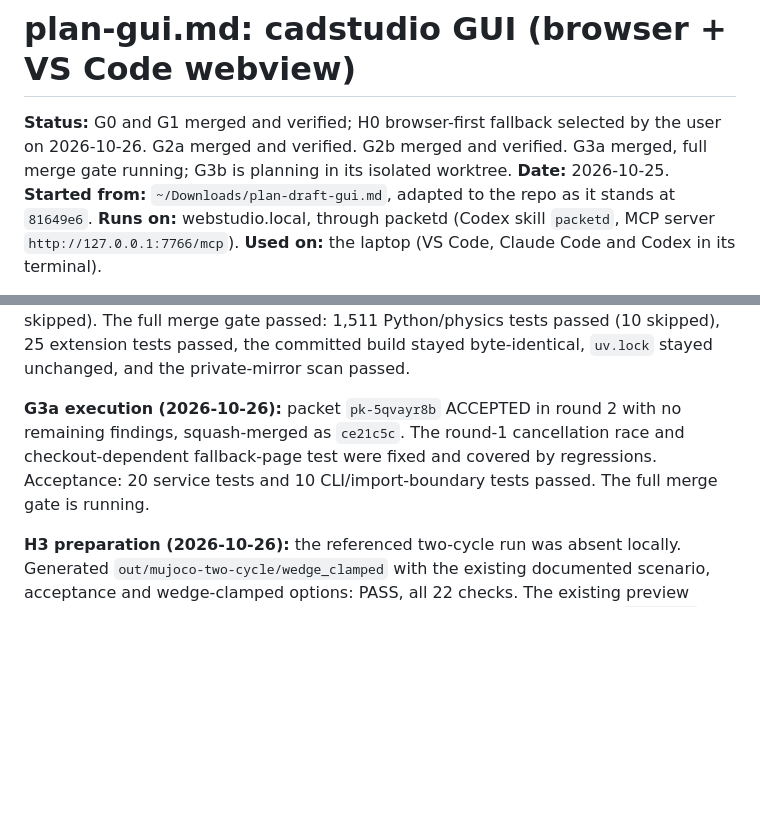
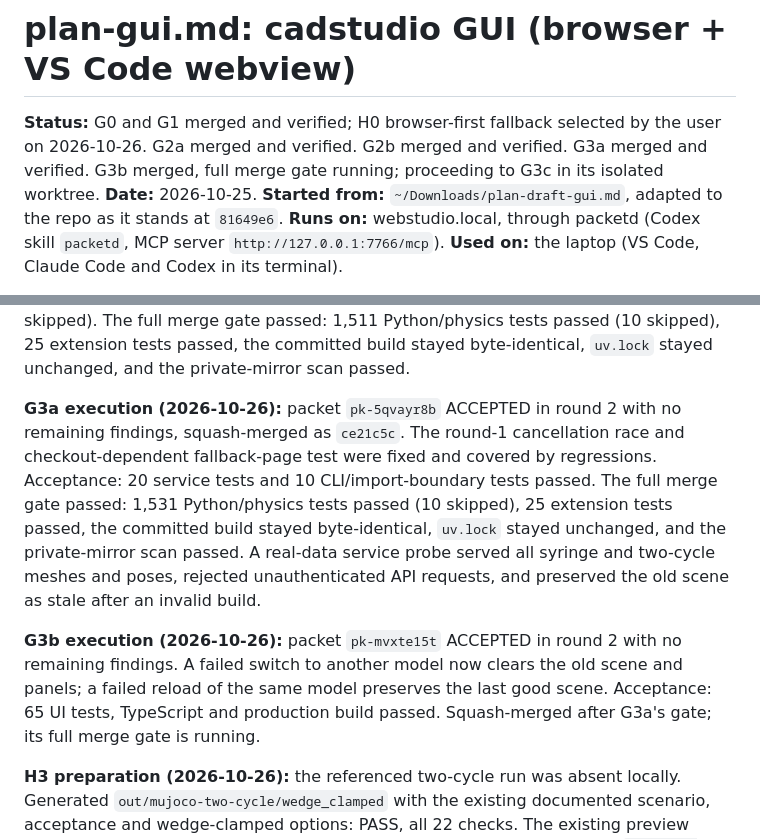
Before and after one commit to danillogical/cadstudio, a Markdown page: plan-gui.md, 2 parts joined by grey strips. Rendered like a GitHub page; blank space fills up the shorter version.

Commit message:
Record G3a verification and G3b browser UI acceptance

```diff
--- a/plan-gui.md
+++ b/plan-gui.md
@@ -1,6 +1,6 @@
 # plan-gui.md: cadstudio GUI (browser + VS Code webview)
 
-**Status:** G0 and G1 merged and verified; H0 browser-first fallback selected by the user on 2026-10-26. G2a merged and verified. G2b merged and verified. G3a merged, full merge gate running; G3b is planning in its isolated worktree.
+**Status:** G0 and G1 merged and verified; H0 browser-first fallback selected by the user on 2026-10-26. G2a merged and verified. G2b merged and verified. G3a merged and verified. G3b merged, full merge gate running; proceeding to G3c in its isolated worktree.
 **Date:** 2026-10-25.
 **Started from:** `~/Downloads/plan-draft-gui.md`, adapted to the repo as it stands at `81649e6`.
 **Runs on:** webstudio.local, through packetd (Codex skill `packetd`, MCP server `http://127.0.0.1:7766/mcp`).
@@ -36,7 +36,9 @@ What changed from the draft, after reading the repo:
 
 **G2b execution (2026-10-26):** packet `pk-1np4tv0g` ACCEPTED in round 1 with no findings, squash-merged as `e2324e0`. Acceptance: 27 trajectory/replay tests and four preview tests passed; an additional Pocky/replay regression passed (453 passed, 121 skipped). The full merge gate passed: 1,511 Python/physics tests passed (10 skipped), 25 extension tests passed, the committed build stayed byte-identical, `uv.lock` stayed unchanged, and the private-mirror scan passed.
 
-**G3a execution (2026-10-26):** packet `pk-5qvayr8b` ACCEPTED in round 2 with no remaining findings, squash-merged as `ce21c5c`. The round-1 cancellation race and checkout-dependent fallback-page test were fixed and covered by regressions. Acceptance: 20 service tests and 10 CLI/import-boundary tests passed. The full merge gate is running.
+**G3a execution (2026-10-26):** packet `pk-5qvayr8b` ACCEPTED in round 2 with no remaining findings, squash-merged as `ce21c5c`. The round-1 cancellation race and checkout-dependent fallback-page test were fixed and covered by regressions. Acceptance: 20 service tests and 10 CLI/import-boundary tests passed. The full merge gate passed: 1,531 Python/physics tests passed (10 skipped), 25 extension tests passed, the committed build stayed byte-identical, `uv.lock` stayed unchanged, and the private-mirror scan passed. A real-data service probe served all syringe and two-cycle meshes and poses, rejected unauthenticated API requests, and preserved the old scene as stale after an invalid build.
+
+**G3b execution (2026-10-26):** packet `pk-mvxte15t` ACCEPTED in round 2 with no remaining findings. A failed switch to another model now clears the old scene and panels; a failed reload of the same model preserves the last good scene. Acceptance: 65 UI tests, TypeScript and production build passed. Squash-merged after G3a's gate; its full merge gate is running.
 
 **H3 preparation (2026-10-26):** the referenced two-cycle run was absent locally. Generated `out/mujoco-two-cycle/wedge_clamped` with the existing documented scenario, acceptance and wedge-clamped options: PASS, all 22 checks. The existing preview loads its 236,001 states over 14.75 s; its dry-run summary is saved under `out/.gui-verification/` and is byte-identical after G2b. Real-run trajectory export passed: 886 frames, six bodies (including all three packets), 13 phases, and 45,583 contact samples; the source run listing, sizes and mtimes stayed unchanged. H3 itself remains pending.
 
```
